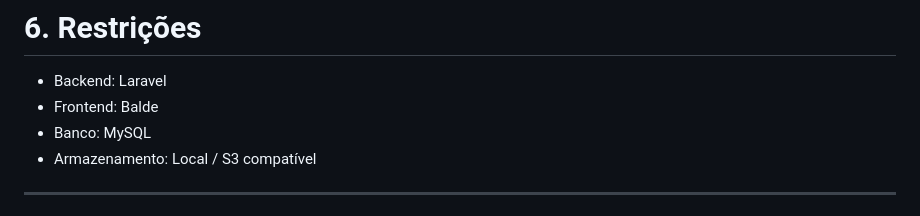
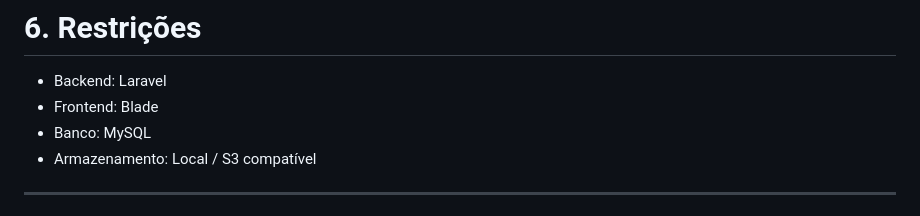
Before and after one commit to devmaycry-code/pet-guardian, a Markdown page: docs/SRS/SRS_Pet_Guardian_PT-BR.md, the part around the change. Drawn GitHub-style.

```diff
--- a/docs/SRS/SRS_Pet_Guardian_PT-BR.md
+++ b/docs/SRS/SRS_Pet_Guardian_PT-BR.md
@@ -182,7 +182,7 @@ PetScoreSnapshot
 # 6. Restrições
 
 -   Backend: Laravel
--   Frontend: Balde
+-   Frontend: Blade
 -   Banco: MySQL
 -   Armazenamento: Local / S3 compatível
 
```
Also changed, not shown: docs/commands/service_generator.md (added, +191 -0 lines), docs/commands/usecase_generator.md (added, +208 -0 lines).
